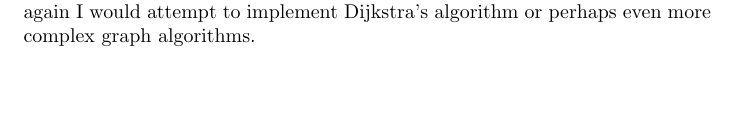
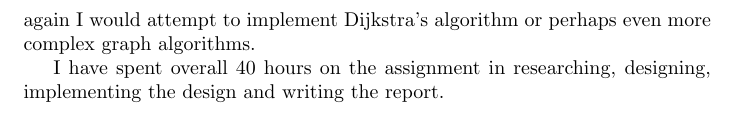
Before and after one commit to lexesj/java-openflow, a LaTeX document (report/Lexes-Jan-Mantiquilla-CNC.tex): part of page 18 of 18 before the commit and part of page 19 of 19 after it, cut so that both start at the same text, the shorter picture padded with empty space. Compiled offline with pdfLaTeX.

Commit message:
Add time spent

```diff
--- a/report/Lexes-Jan-Mantiquilla-CNC.tex
+++ b/report/Lexes-Jan-Mantiquilla-CNC.tex
@@ -566,4 +566,7 @@ bash scripts are somewhat hard to read. If I were to complete the project again
 I would attempt to implement Dijkstra's algorithm or perhaps even more complex
 graph algorithms.
 
+I have spent overall 40 hours on the assignment in researching, designing,
+implementing the design and writing the report.
+
 \end{document}
```
